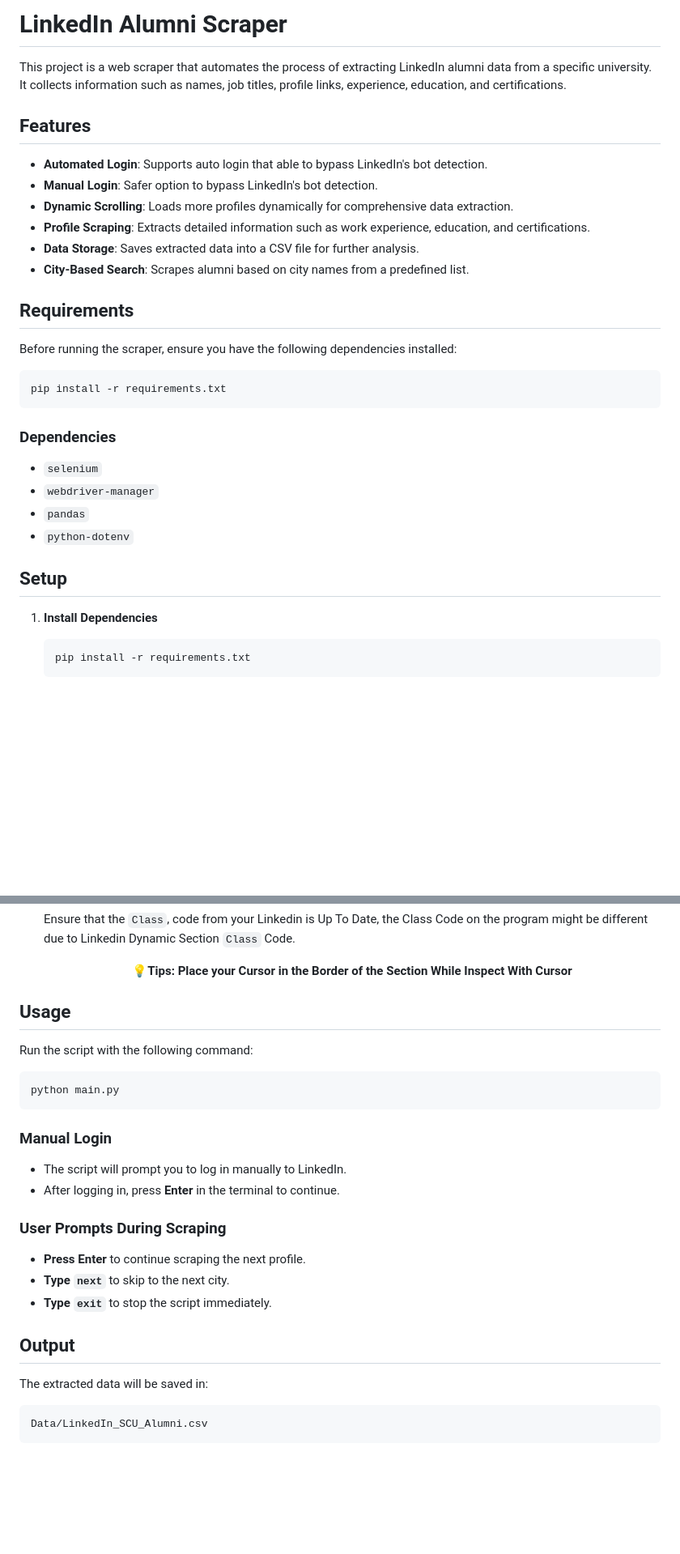
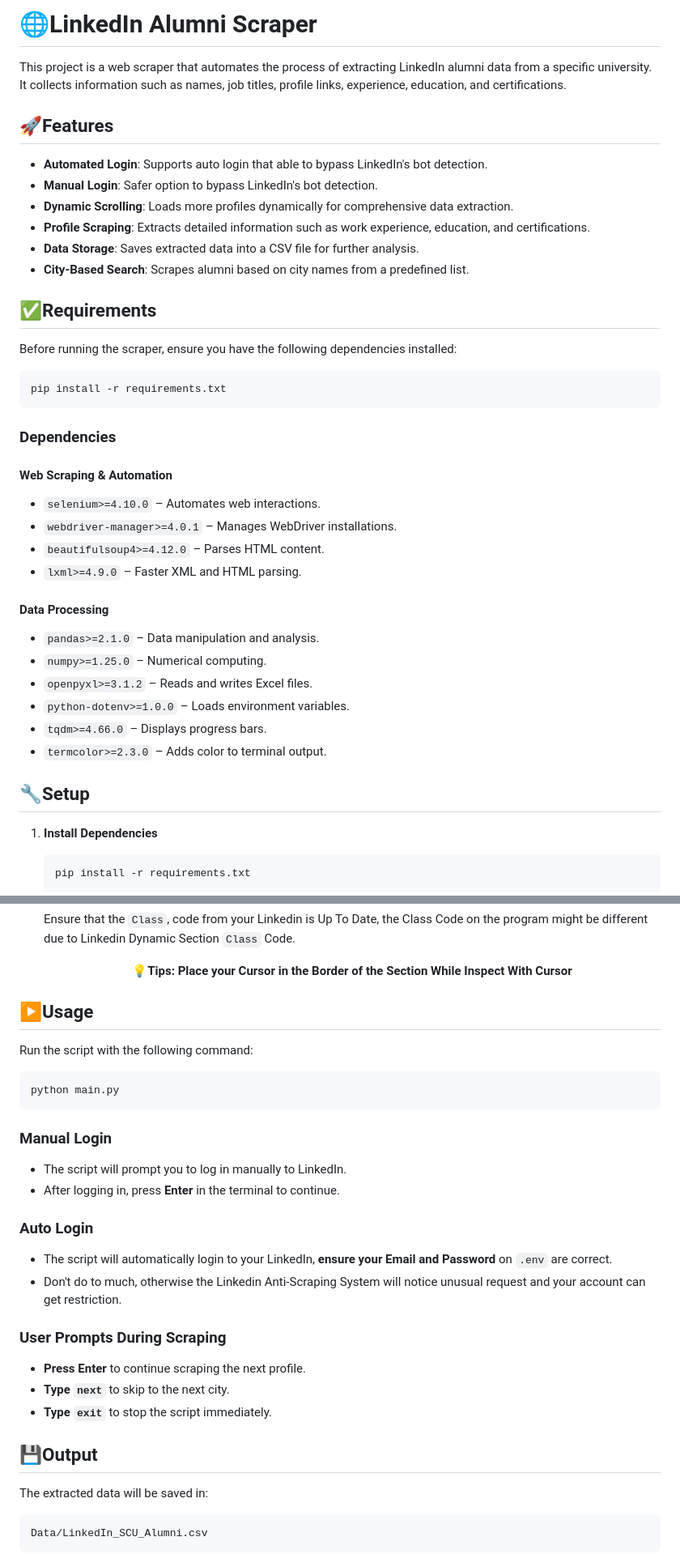
Before and after one commit to notyouriiz/Linkedin_Scraper, a Markdown page: README.md, 2 parts joined by grey strips. Shown at 81% size. Rendered like a GitHub page; blank space fills up the shorter version.

````diff
--- a/README.md
+++ b/README.md
@@ -1,8 +1,8 @@
-# LinkedIn Alumni Scraper
+# 🌐LinkedIn Alumni Scraper
 
 This project is a web scraper that automates the process of extracting LinkedIn alumni data from a specific university. It collects information such as names, job titles, profile links, experience, education, and certifications.
 
-## Features
+## 🚀Features
 - **Automated Login**: Supports auto login that able to bypass LinkedIn's bot detection.
 - **Manual Login**: Safer option to bypass LinkedIn's bot detection.
 - **Dynamic Scrolling**: Loads more profiles dynamically for comprehensive data extraction.
@@ -10,7 +10,7 @@ This project is a web scraper that automates the process of extracting LinkedIn
 - **Data Storage**: Saves extracted data into a CSV file for further analysis.
 - **City-Based Search**: Scrapes alumni based on city names from a predefined list.
 
-## Requirements
+## ✅Requirements
 Before running the scraper, ensure you have the following dependencies installed:
 
 ```sh
@@ -18,12 +18,21 @@ pip install -r requirements.txt
 ```
 
 ### Dependencies
-- `selenium`
-- `webdriver-manager`
-- `pandas`
-- `python-dotenv`
+#### Web Scraping & Automation
+- `selenium>=4.10.0` – Automates web interactions.
+- `webdriver-manager>=4.0.1` – Manages WebDriver installations.
+- `beautifulsoup4>=4.12.0` – Parses HTML content.
+- `lxml>=4.9.0` – Faster XML and HTML parsing.
 
-## Setup
+#### Data Processing
+- `pandas>=2.1.0` – Data manipulation and analysis.
+- `numpy>=1.25.0` – Numerical computing.
+- `openpyxl>=3.1.2` – Reads and writes Excel files.
+- `python-dotenv>=1.0.0` – Loads environment variables.
+- `tqdm>=4.66.0` – Displays progress bars.
+- `termcolor>=2.3.0` – Adds color to terminal output.
+
+## 🔧Setup
 1. **Install Dependencies**
    ```sh
    pip install -r requirements.txt
@@ -53,7 +62,7 @@ pip install -r requirements.txt
 
    <p align="center"><strong>💡Tips: Place your Cursor in the Border of the Section While Inspect With Cursor</strong></p>
 
-## Usage
+## ▶️Usage
 Run the script with the following command:
 
 ```sh
@@ -64,12 +73,16 @@ python main.py
 - The script will prompt you to log in manually to LinkedIn.
 - After logging in, press **Enter** in the terminal to continue.
 
+### Auto Login
+- The script will automatically login to your LinkedIn, **ensure your Email and Password** on `.env` are correct.
+- Don't do to much, otherwise the Linkedin Anti-Scraping System will notice unusual request and your account can get restriction.
+
 ### User Prompts During Scraping
 - **Press Enter** to continue scraping the next profile.
 - **Type `next`** to skip to the next city.
 - **Type `exit`** to stop the script immediately.
 
-## Output
+## 💾Output
 The extracted data will be saved in:
 ```
 Data/LinkedIn_SCU_Alumni.csv
````
Also changed, not shown: other parts of README.md (+2 -2 lines).
